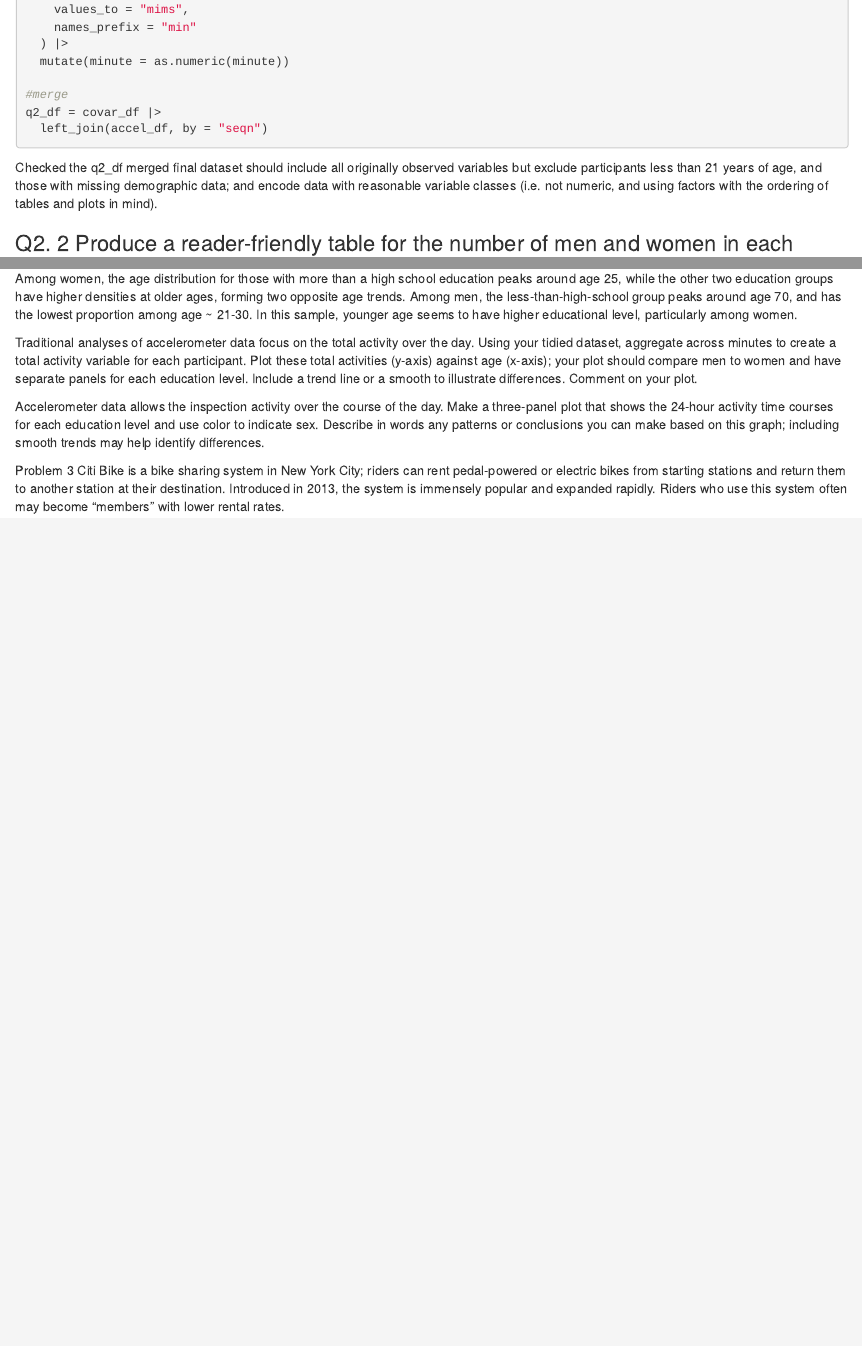
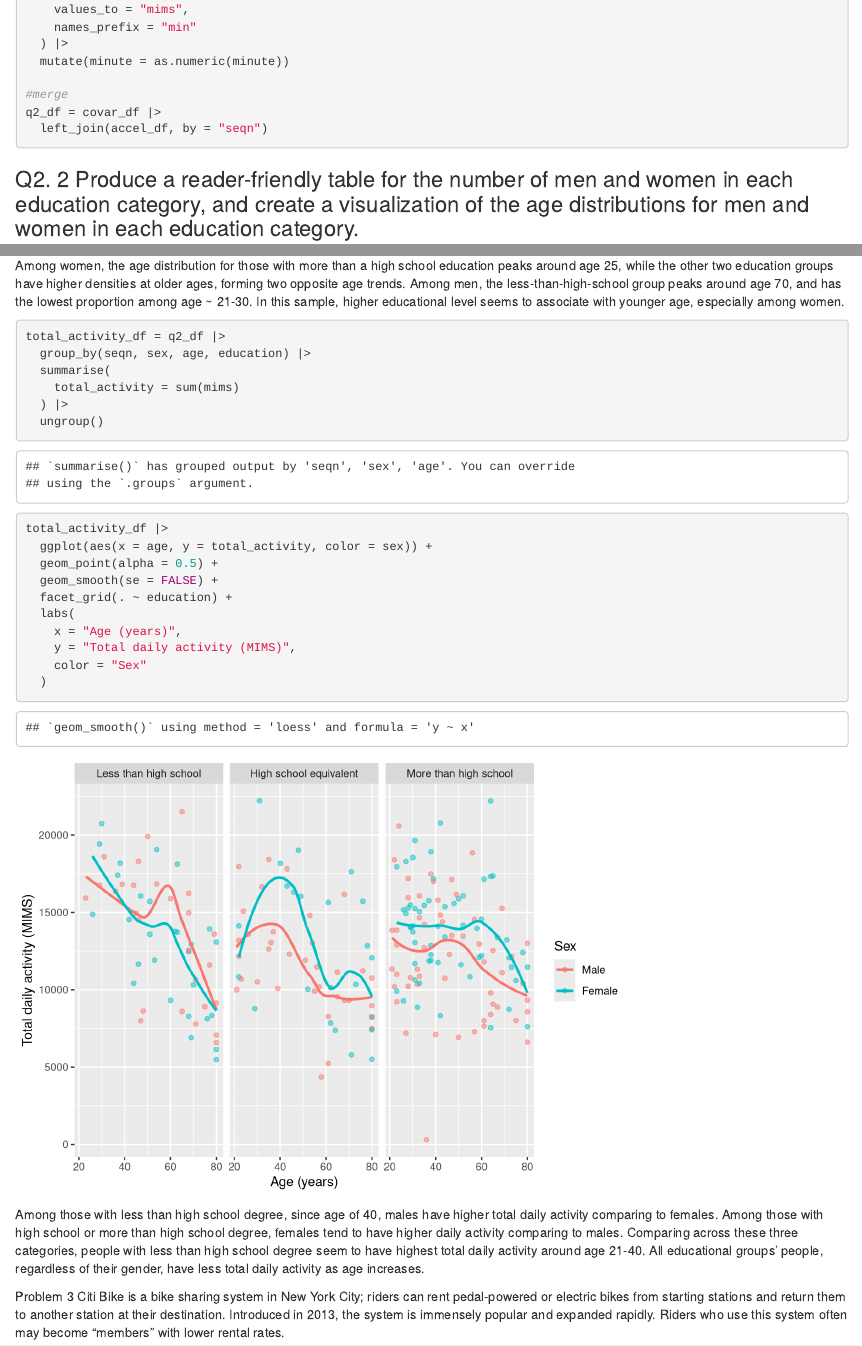
Before and after one commit to YueranPp/p8105_hw3_yp2743, an R Markdown document (p8105_hw3_yp2743.Rmd): the page in a window 1100 px wide, from 4700 px down, and a second part further down, joined at a grey line. Rendered offline with R 4.5, knitr and Pandoc, with nearby package versions; some code elsewhere in the file could not run offline; column names are cleaned by a stand-in for the janitor package.

Commit message:
i want to finish q2aaaaahhhhh

````diff
--- a/p8105_hw3_yp2743.Rmd
+++ b/p8105_hw3_yp2743.Rmd
@@ -196,8 +196,6 @@ q2_df = covar_df |>
   left_join(accel_df, by = "seqn")
 ```
 
-Checked the q2_df merged final dataset should include all originally observed variables but exclude participants less than 21 years of age, and those with missing demographic data; and encode data with reasonable variable classes (i.e. not numeric, and using factors with the ordering of tables and plots in mind).
-
 
 ### Q2. 2 Produce a reader-friendly table for the number of men and women in each education category, and create a visualization of the age distributions for men and women in each education category.
 
@@ -227,12 +225,33 @@ covar_df |>
 
 228 participants remained after restricting the sample to participants aged 21+ years and excluding those with missing demographic data. There were 27 men and 28 women with less than a high school education, 35 men and 23 women with a high school equivalent education, and 56 men and 59 women with more than a high school education.
 
-Among women, the age distribution for those with more than a high school education peaks around age 25, while the other two education groups have higher densities at older ages, forming two opposite age trends. Among men, the less-than-high-school group peaks around age 70, and has the lowest proportion among age ~ 21-30.  In this sample, younger age seems to have higher educational level, particularly among women.
+Among women, the age distribution for those with more than a high school education peaks around age 25, while the other two education groups have higher densities at older ages, forming two opposite age trends. Among men, the less-than-high-school group peaks around age 70, and has the lowest proportion among age ~ 21-30.  In this sample, higher educational level seems to associate with younger age, especially among women.
 
 
-Traditional analyses of accelerometer data focus on the total activity over the day. Using your tidied dataset, aggregate across minutes to create a total activity variable for each participant. Plot these total activities (y-axis) against age (x-axis); your plot should compare men to women and have separate panels for each education level. Include a trend line or a smooth to illustrate differences. Comment on your plot.
 
-Accelerometer data allows the inspection activity over the course of the day. Make a three-panel plot that shows the 24-hour activity time courses for each education level and use color to indicate sex. Describe in words any patterns or conclusions you can make based on this graph; including smooth trends may help identify differences.
+```{r}
+total_activity_df = q2_df |>
+  group_by(seqn, sex, age, education) |>
+  summarise(
+    total_activity = sum(mims)
+  ) |>
+  ungroup()
+
+total_activity_df |>
+  ggplot(aes(x = age, y = total_activity, color = sex)) +
+  geom_point(alpha = 0.5) +
+  geom_smooth(se = FALSE) +
+  facet_grid(. ~ education) +
+  labs(
+    x = "Age (years)",
+    y = "Total daily activity (MIMS)",
+    color = "Sex"
+  )
+```
+
+Among those with less than high school degree, since age of 40, males have higher total daily activity comparing to females. Among those with high school or more than high school degree, females tend to have higher daily activity comparing to males. Comparing across these three categories, people with less than high school degree seem to have highest total daily activity around age 21-40. All educational groups' people, regardless of their gender, have less total daily activity as age increases.
+
+
 
 Problem 3
 Citi Bike is a bike sharing system in New York City; riders can rent pedal-powered or electric bikes from starting stations and return them to another station at their destination. Introduced in 2013, the system is immensely popular and expanded rapidly. Riders who use this system often may become “members” with lower rental rates.
````
